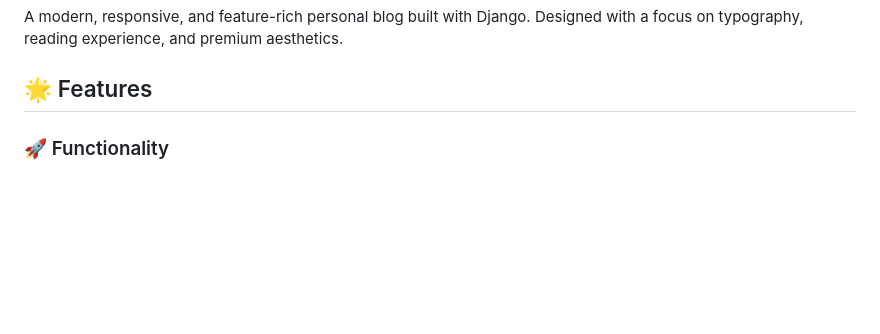
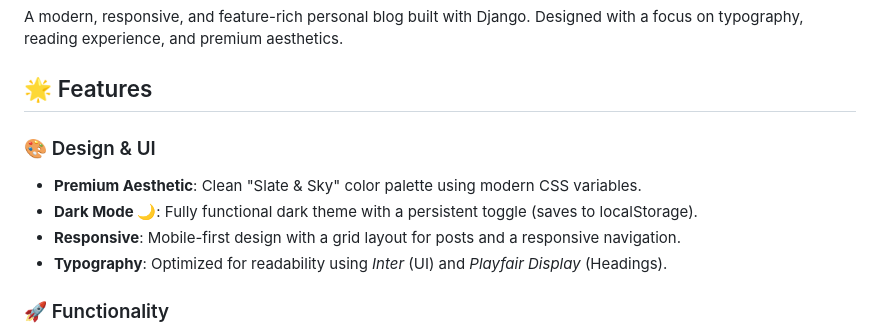
Before and after one commit to muhammedadnank/Django_Personal_Blog, a Markdown page: README.md, the part around the change. Rendered like a GitHub page; blank space fills up the shorter version.

Commit message:
Enhance README with design and UI features
Added design and UI features section to README.

```diff
--- a/README.md
+++ b/README.md
@@ -15,6 +15,11 @@ A modern, responsive, and feature-rich personal blog built with Django. Designed
 
 ## 🌟 Features
 
+### 🎨 Design & UI
+*   **Premium Aesthetic**: Clean "Slate & Sky" color palette using modern CSS variables.
+*   **Dark Mode 🌙**: Fully functional dark theme with a persistent toggle (saves to localStorage).
+*   **Responsive**: Mobile-first design with a grid layout for posts and a responsive navigation.
+*   **Typography**: Optimized for readability using *Inter* (UI) and *Playfair Display* (Headings).
 
 ### 🚀 Functionality
 *   **Search**: Full-text search for posts and tags.
```
